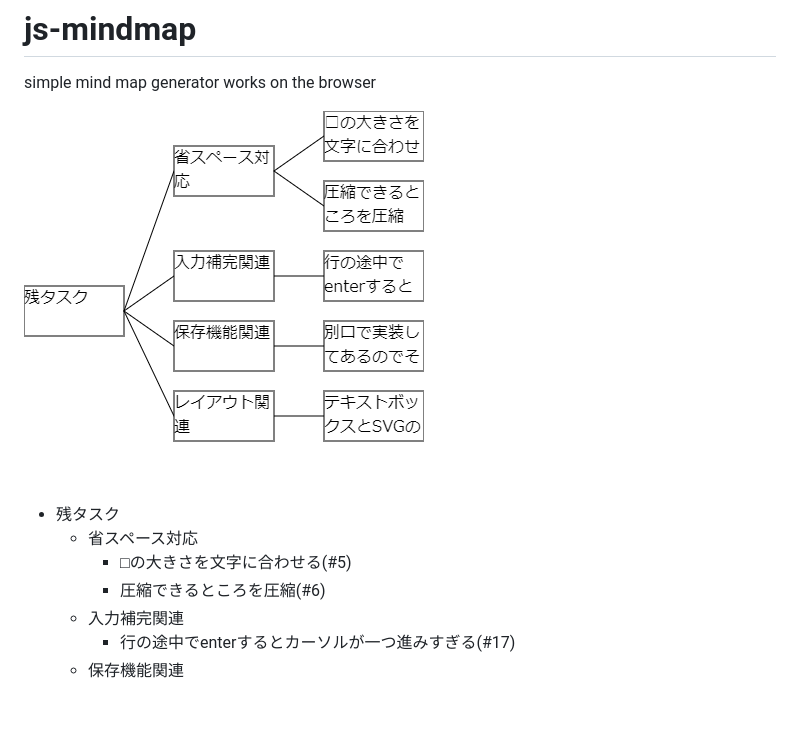
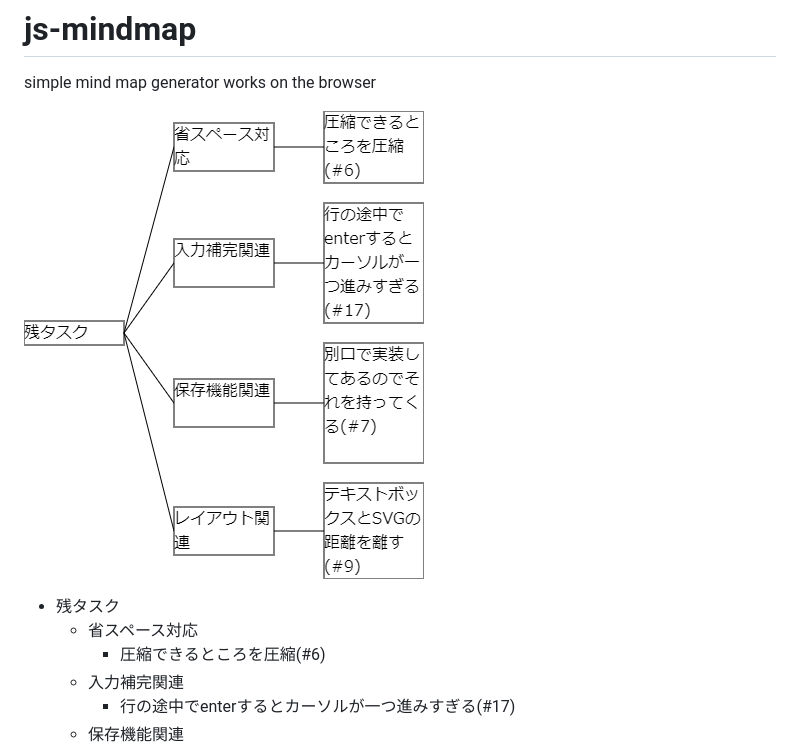
Before and after one commit to miyatsuki/js-mindmap, a Markdown page: README.md, the part around the change. Rendered like a GitHub page; pictures changed too: tasks.png; blank space fills up the shorter version.

Commit message:
進捗状況の更新

```diff
--- a/README.md
+++ b/README.md
@@ -5,7 +5,6 @@ simple mind map generator works on the browser
 
 * 残タスク
   * 省スペース対応
-    * □の大きさを文字に合わせる(#5)
     * 圧縮できるところを圧縮(#6)
   * 入力補完関連
     * 行の途中でenterするとカーソルが一つ進みすぎる(#17)
```
